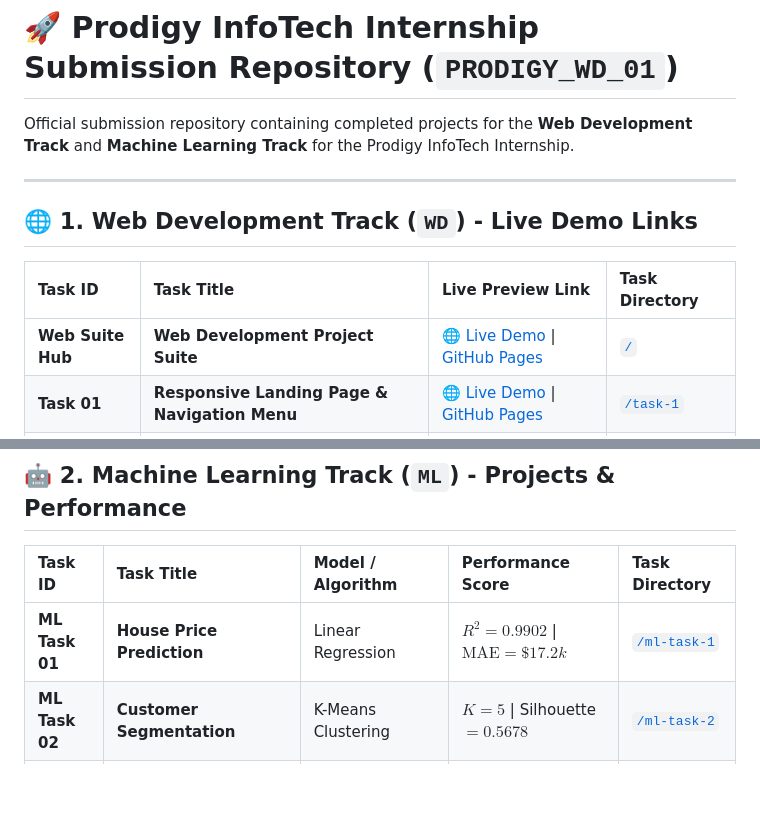
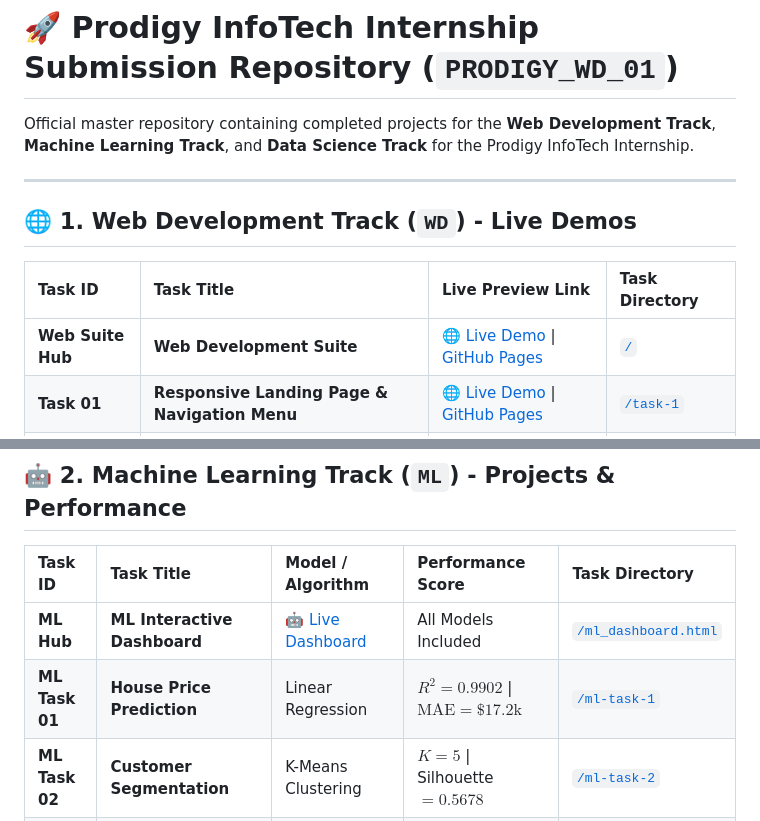
Before and after one commit to NalinaHM/PRODIGY_WD_01, a Markdown page: README.md, 2 parts joined by grey strips. Drawn GitHub-style; blank space fills up the shorter version.

```diff
--- a/README.md
+++ b/README.md
@@ -1,14 +1,14 @@
 # 🚀 Prodigy InfoTech Internship Submission Repository (`PRODIGY_WD_01`)
 
-Official submission repository containing completed projects for the **Web Development Track** and **Machine Learning Track** for the Prodigy InfoTech Internship.
+Official master repository containing completed projects for the **Web Development Track**, **Machine Learning Track**, and **Data Science Track** for the Prodigy InfoTech Internship.
 
 ---
 
-## 🌐 1. Web Development Track (`WD`) - Live Demo Links
+## 🌐 1. Web Development Track (`WD`) - Live Demos
 
 | Task ID | Task Title | Live Preview Link | Task Directory |
 | :--- | :--- | :--- | :--- |
-| **Web Suite Hub** | **Web Development Project Suite** | 🌐 [Live Demo](https://raw.githack.com/NalinaHM/PRODIGY_WD_01/main/index.html) \| [GitHub Pages](https://nalinahm.github.io/PRODIGY_WD_01/) | [`/`](https://github.com/NalinaHM/PRODIGY_WD_01) |
+| **Web Suite Hub** | **Web Development Suite** | 🌐 [Live Demo](https://raw.githack.com/NalinaHM/PRODIGY_WD_01/main/index.html) \| [GitHub Pages](https://nalinahm.github.io/PRODIGY_WD_01/) | [`/`](https://github.com/NalinaHM/PRODIGY_WD_01) |
 | **Task 01** | **Responsive Landing Page & Navigation Menu** | 🌐 [Live Demo](https://raw.githack.com/NalinaHM/PRODIGY_WD_01/main/task-1/index.html) \| [GitHub Pages](https://nalinahm.github.io/PRODIGY_WD_01/task-1/) | [`/task-1`](https://github.com/NalinaHM/PRODIGY_WD_01/tree/main/task-1) |
 | **Task 02** | **Stopwatch Web Application** | ⏱️ [Live Demo](https://raw.githack.com/NalinaHM/PRODIGY_WD_01/main/task-2/index.html) \| [GitHub Pages](https://nalinahm.github.io/PRODIGY_WD_01/task-2/) | [`/task-2`](https://github.com/NalinaHM/PRODIGY_WD_01/tree/main/task-2) |
 | **Task 03** | **Tic-Tac-Toe Web Application** | 🎮 [Live Demo](https://raw.githack.com/NalinaHM/PRODIGY_WD_01/main/task-3/index.html) \| [GitHub Pages](https://nalinahm.github.io/PRODIGY_WD_01/task-3/) | [`/task-3`](https://github.com/NalinaHM/PRODIGY_WD_01/tree/main/task-3) |
@@ -21,7 +21,8 @@ Official submission repository containing completed projects for the **Web Devel
 
 | Task ID | Task Title | Model / Algorithm | Performance Score | Task Directory |
 | :--- | :--- | :--- | :--- | :--- |
-| **ML Task 01** | **House Price Prediction** | Linear Regression | $R^2 = 0.9902$ \| $\text{MAE} = \$17.2k$ | [`/ml-task-1`](https://github.com/NalinaHM/PRODIGY_WD_01/tree/main/ml-task-1) |
+| **ML Hub** | **ML Interactive Dashboard** | 🤖 [Live Dashboard](https://raw.githack.com/NalinaHM/PRODIGY_WD_01/main/ml_dashboard.html) | All Models Included | [`/ml_dashboard.html`](ml_dashboard.html) |
+| **ML Task 01** | **House Price Prediction** | Linear Regression | $R^2 = 0.9902$ \| $\text{MAE} = \$17.2\text{k}$ | [`/ml-task-1`](https://github.com/NalinaHM/PRODIGY_WD_01/tree/main/ml-task-1) |
 | **ML Task 02** | **Customer Segmentation** | K-Means Clustering | $K = 5$ \| Silhouette $= 0.5678$ | [`/ml-task-2`](https://github.com/NalinaHM/PRODIGY_WD_01/tree/main/ml-task-2) |
 | **ML Task 03** | **Dog vs. Cat Classifier** | Support Vector Machine (SVM) | Accuracy $= 99.50\%$ | [`/ml-task-3`](https://github.com/NalinaHM/PRODIGY_WD_01/tree/main/ml-task-3) |
 | **ML Task 04** | **Hand Gesture Recognition** | Random Forest Classifier | Accuracy $= 100.00\%$ | [`/ml-task-4`](https://github.com/NalinaHM/PRODIGY_WD_01/tree/main/ml-task-4) |
```
Also changed, not shown: other parts of README.md (+17 -56 lines).
